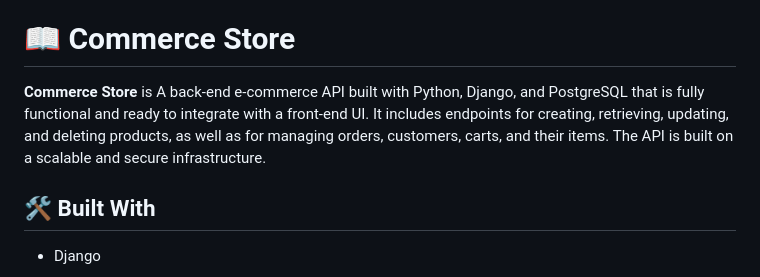
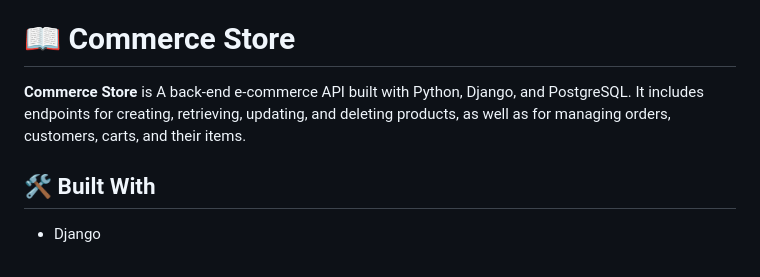
Before and after one commit to degisew/commerce-store, a Markdown page: README.md, the part around the change. Rendered like a GitHub page.

```diff
--- a/README.md
+++ b/README.md
@@ -55,7 +55,7 @@ After you're finished please remove all the comments and instructions!
 <!-- PROJECT DESCRIPTION -->
 
 # 📖 Commerce Store <a id="about-project"></a>
- **Commerce Store** is A back-end e-commerce API built with Python, Django, and PostgreSQL that is fully functional and ready to integrate with a front-end UI. It includes endpoints for creating, retrieving, updating, and deleting products, as well as for managing orders, customers, carts, and their items. The API is built on a scalable and secure infrastructure.
+ **Commerce Store** is A back-end e-commerce API built with Python, Django, and PostgreSQL. It includes endpoints for creating, retrieving, updating, and deleting products, as well as for managing orders, customers, carts, and their items.
 
 <a name="readme-top"></a>
 
```
